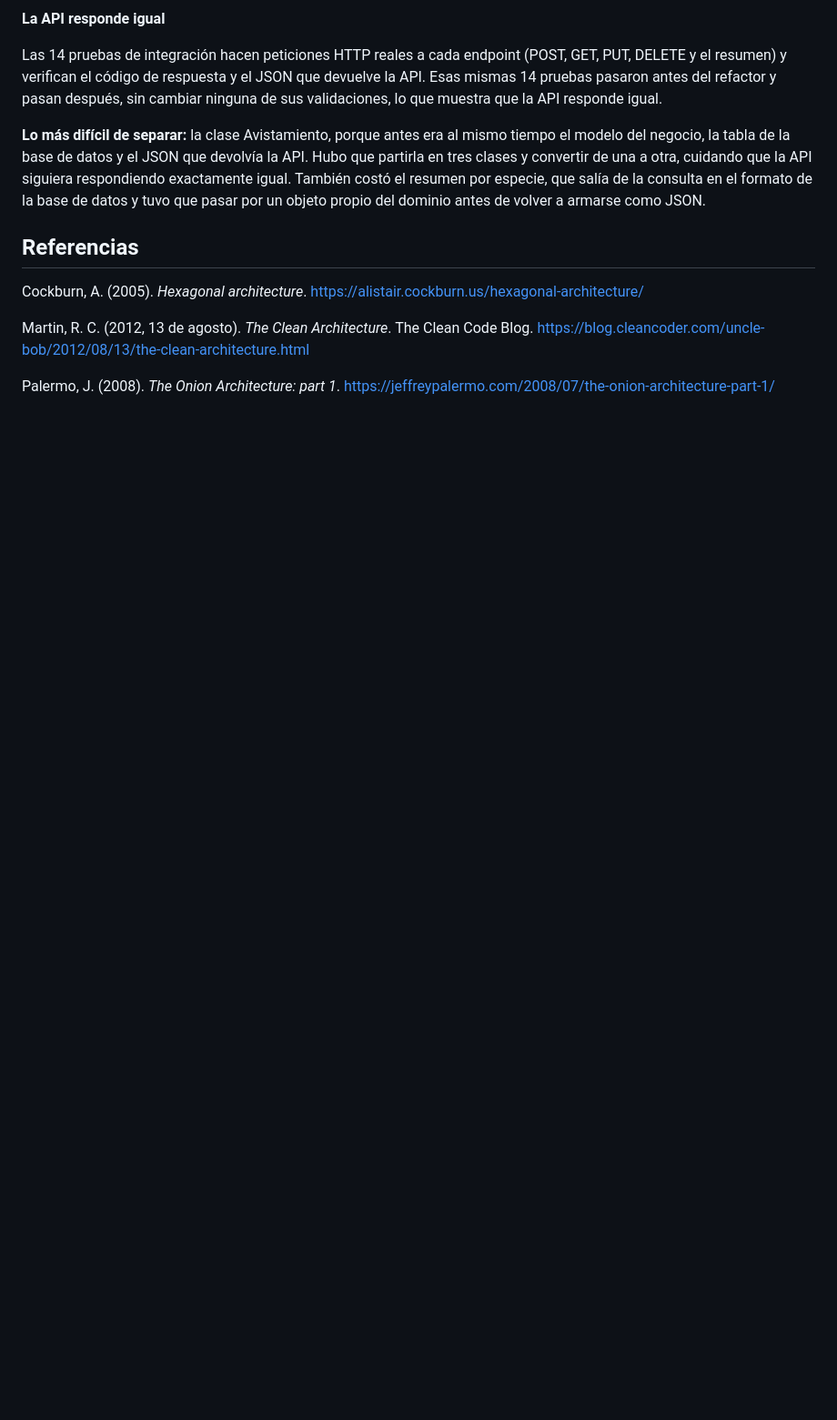
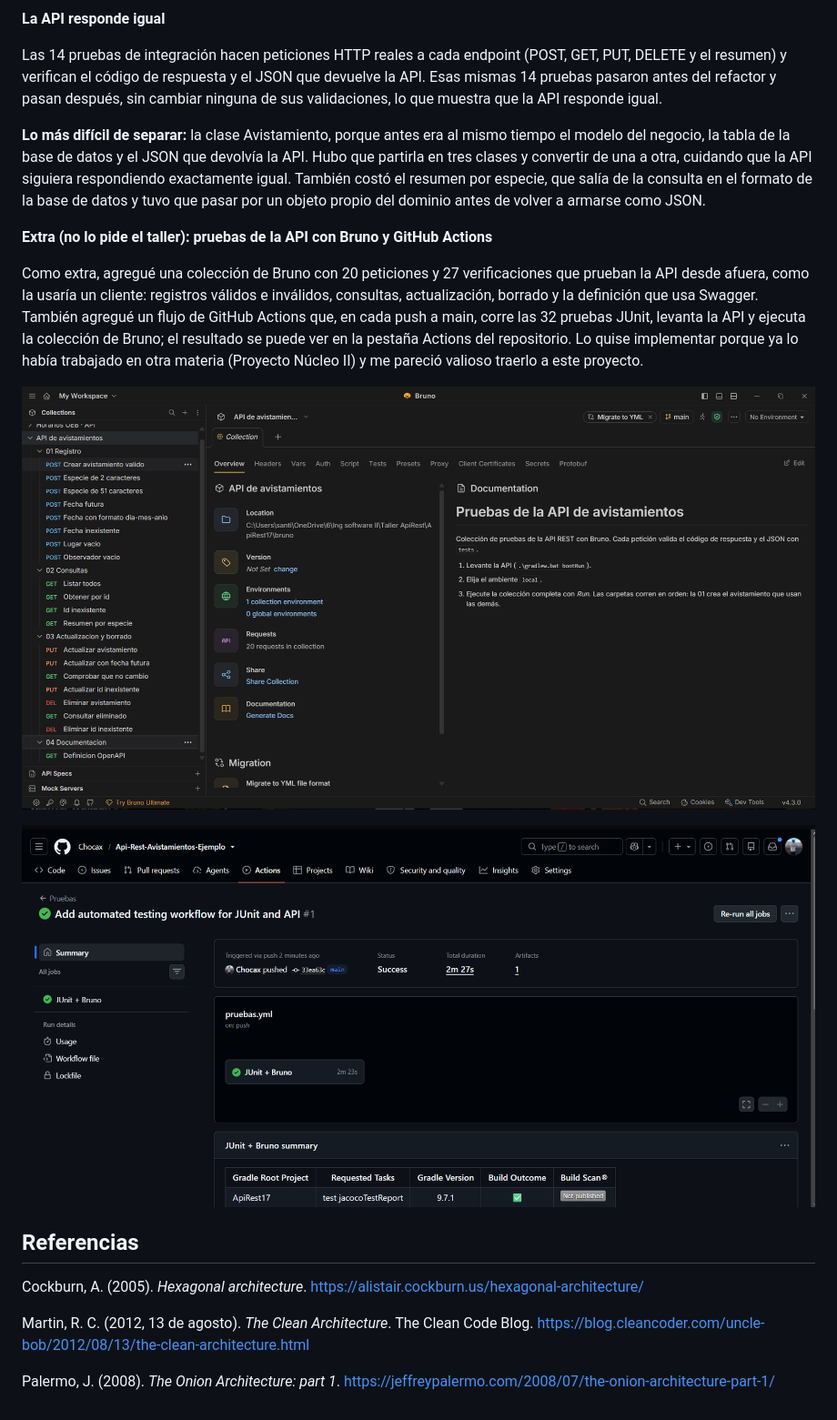
Before and after one commit to Chocax/Api-Rest-Avistamientos-Ejemplo, a Markdown page: docs/Taller5_Arquitectura_Hexagonal.md, the part around the change. Shown at 91% size. GitHub-like rendering; pictures changed too: docs/img/bruno-coleccion.png (added), docs/img/github-actions.png (added); blank space fills up the shorter version.

```diff
--- a/docs/Taller5_Arquitectura_Hexagonal.md
+++ b/docs/Taller5_Arquitectura_Hexagonal.md
@@ -68,6 +68,14 @@ Las 14 pruebas de integración hacen peticiones HTTP reales a cada endpoint (POS
 
 **Lo más difícil de separar:** la clase Avistamiento, porque antes era al mismo tiempo el modelo del negocio, la tabla de la base de datos y el JSON que devolvía la API. Hubo que partirla en tres clases y convertir de una a otra, cuidando que la API siguiera respondiendo exactamente igual. También costó el resumen por especie, que salía de la consulta en el formato de la base de datos y tuvo que pasar por un objeto propio del dominio antes de volver a armarse como JSON.
 
+**Extra (no lo pide el taller): pruebas de la API con Bruno y GitHub Actions**
+
+Como extra, agregué una colección de Bruno con 20 peticiones y 27 verificaciones que prueban la API desde afuera, como la usaría un cliente: registros válidos e inválidos, consultas, actualización, borrado y la definición que usa Swagger. También agregué un flujo de GitHub Actions que, en cada push a main, corre las 32 pruebas JUnit, levanta la API y ejecuta la colección de Bruno; el resultado se puede ver en la pestaña Actions del repositorio. Lo quise implementar porque ya lo había trabajado en otra materia (Proyecto Núcleo II) y me pareció valioso traerlo a este proyecto.
+
+![Colección de Bruno](img/bruno-coleccion.png)
+
+![Ejecución en GitHub Actions](img/github-actions.png)
+
 ## Referencias
 
 Cockburn, A. (2005). *Hexagonal architecture*. https://alistair.cockburn.us/hexagonal-architecture/
```
Also changed, not shown: README.md (+49 -20 lines).
